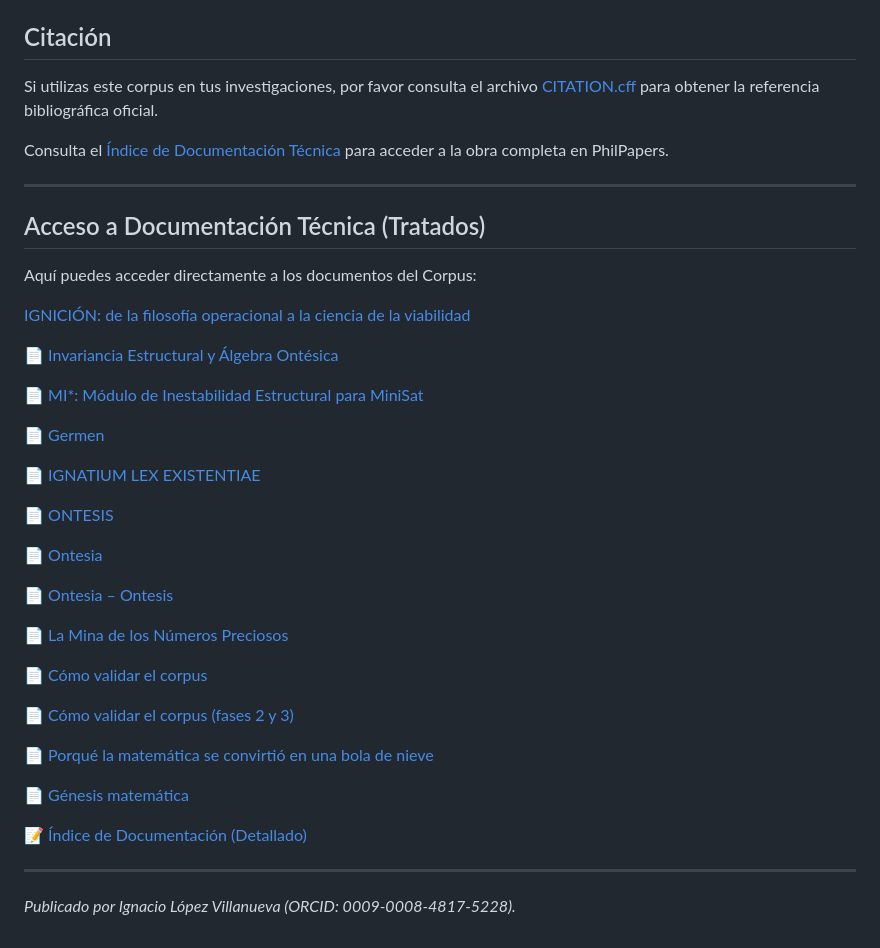
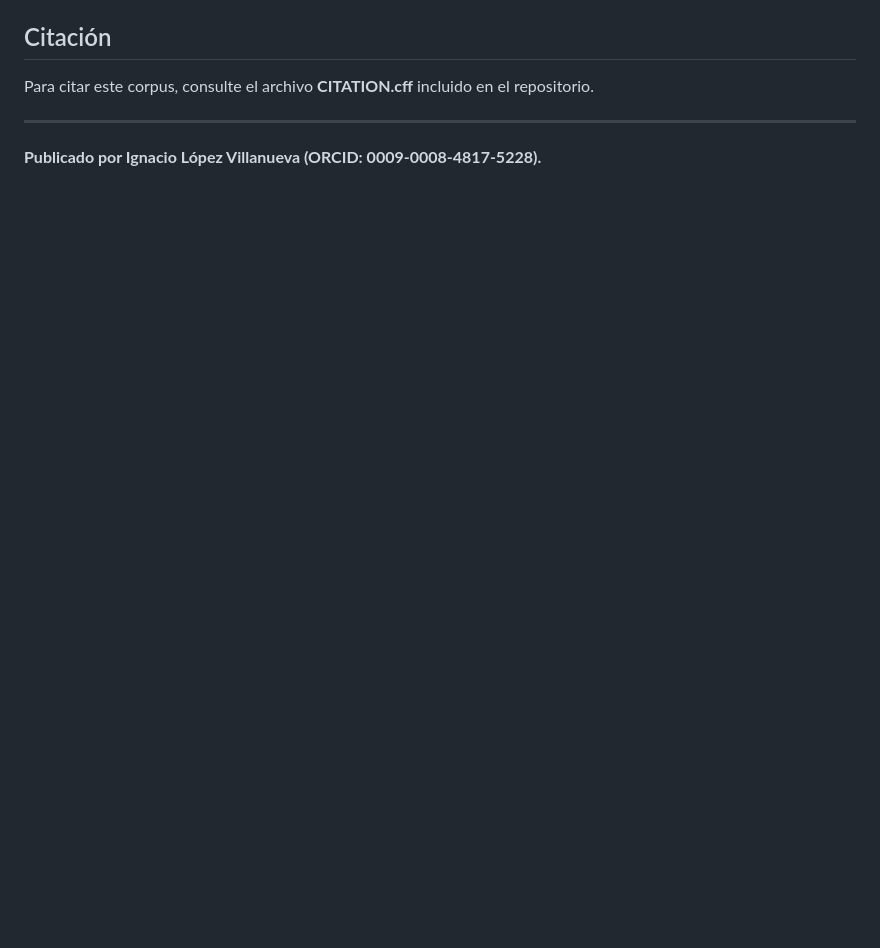
Before and after one commit to IgnacioLopezVillanueva/ignaciolopezvillanueva.github.io, a Markdown page: README.md, the part around one of its changes. Rendered like a GitHub page; blank space fills up the shorter version.

```diff
--- a/README.md
+++ b/README.md
@@ -22,44 +104,8 @@ El corpus trasciende los modelos discretos clásicos mediante el estudio de sist
 
 ## Citación
 
-Si utilizas este corpus en tus investigaciones, por favor consulta el archivo [CITATION.cff](CITATION.cff) para obtener la referencia bibliográfica oficial.
-
-Consulta el [Índice de Documentación Técnica](docs/INDEX_DOCS.md) para acceder a la obra completa en PhilPapers.
+Para citar este corpus, consulte el archivo **CITATION.cff** incluido en el repositorio.
 
 ---
 
-## Acceso a Documentación Técnica (Tratados)
-
-Aquí puedes acceder directamente a los documentos del Corpus:
-
-[IGNICIÓN: de la filosofía operacional a la ciencia de la viabilidad](docs/Ignicion_revisada%20(1).pdf)
-
-[📄 Invariancia Estructural y Álgebra Ontésica](docs/RompeRalf.pdf)
-
-[📄 MI*: Módulo de Inestabilidad Estructural para MiniSat](docs/Minisat.pdf)
-
-[📄 Germen](docs/GERMEN.pdf)
-
-[📄 IGNATIUM LEX EXISTENTIAE](docs/IGNATIUM_LEX_EXISTENTIALE-1%20(2).pdf)
-
-[📄 ONTESIS](docs/ONTESIS%20(2).pdf)
-
-[📄 Ontesia](docs/ontesis-s%20ontesisis.pdf)
-
-[📄 Ontesia – Ontesis](docs/ontesis-s%20ontesisis.pdf)
-
-[📄 La Mina de los Números Preciosos](docs/La%20Mina%20de%20los%20Numeros%20Preciosos-1.pdf)
-
-[📄 Cómo validar el corpus](docs/Validacion.pdf)
-
-[📄 Cómo validar el corpus (fases 2 y 3)](docs/Validacion_fase_2_y_fase_3.pdf)
-
-[📄 Porqué la matemática se convirtió en una bola de nieve](docs/matematica-bola-de-nieve.html)
-
-[📄 Génesis matemática](docs/Genesis_matematica.pdf)
-
-[📝 Índice de Documentación (Detallado)](docs/INDEX_DOCS.md)
-
----
-
-*Publicado por Ignacio López Villanueva (ORCID: 0009-0008-4817-5228).*
+**Publicado por Ignacio López Villanueva (ORCID: 0009-0008-4817-5228).**
```
Also changed, not shown: other parts of README.md (+95 -13 lines).
